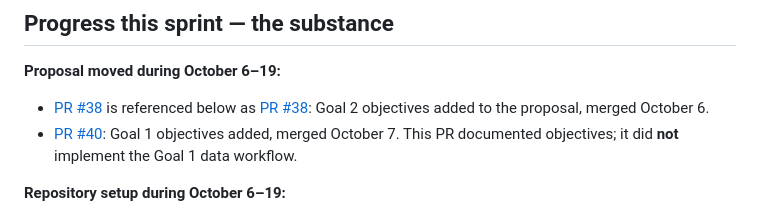
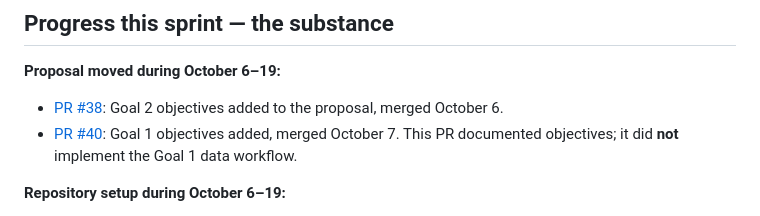
Before and after one commit to miketruong91/CPSC490-G08-Crime-Busters, a Markdown page: docs/sprint-reviews/sprint-1.md, the part around the change. Rendered like a GitHub page.

Commit message:
fix: use valid PR link in Sprint 1 review
Assisted-by: ChatGPT (OpenAI)

```diff
--- a/docs/sprint-reviews/sprint-1.md
+++ b/docs/sprint-reviews/sprint-1.md
@@ -7,7 +7,7 @@
 ## Progress this sprint — the substance
 
 **Proposal moved during October 6–19:**
-- [PR #38](../../pull/38) is referenced below as [PR #38](https://github.com/miketruong91/CPSC490-G08-Crime-Busters/pull/38): Goal 2 objectives added to the proposal, merged October 6.
+- [PR #38](https://github.com/miketruong91/CPSC490-G08-Crime-Busters/pull/38): Goal 2 objectives added to the proposal, merged October 6.
 - [PR #40](https://github.com/miketruong91/CPSC490-G08-Crime-Busters/pull/40): Goal 1 objectives added, merged October 7. This PR documented objectives; it did **not** implement the Goal 1 data workflow.
 
 **Repository setup during October 6–19:**
```
